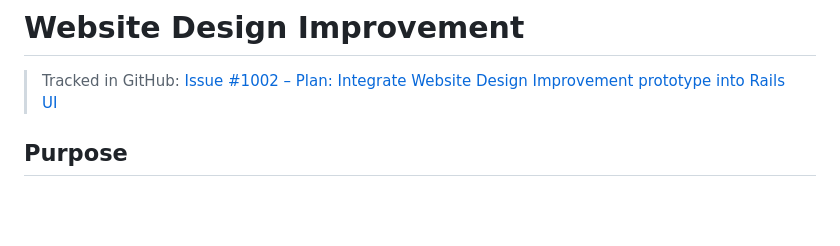
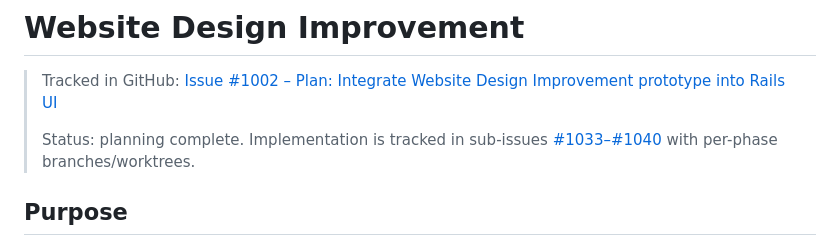
Before and after one commit to jcowhigjr/yelp_search_demo, a Markdown page: docs/website-design-improvement/README.md, the part around the change. Rendered like a GitHub page; blank space fills up the shorter version.

Commit message:
[ai] Changes for backend on issue #1077

```diff
--- a/docs/website-design-improvement/README.md
+++ b/docs/website-design-improvement/README.md
@@ -1,6 +1,8 @@
 # Website Design Improvement
 
 > Tracked in GitHub: [Issue #1002 – Plan: Integrate Website Design Improvement prototype into Rails UI](https://github.com/jcowhigjr/yelp_search_demo/issues/1002)
+>
+> Status: planning complete. Implementation is tracked in sub-issues [#1033–#1040](ui-integration-subissues.md) with per-phase branches/worktrees.
 
 ## Purpose
 
```
Also changed, not shown: docs/website-design-improvement/agents-playbook.md (+1 -1 lines), docs/website-design-improvement/ui-integration-subissues.md (added, +57 -0 lines).
